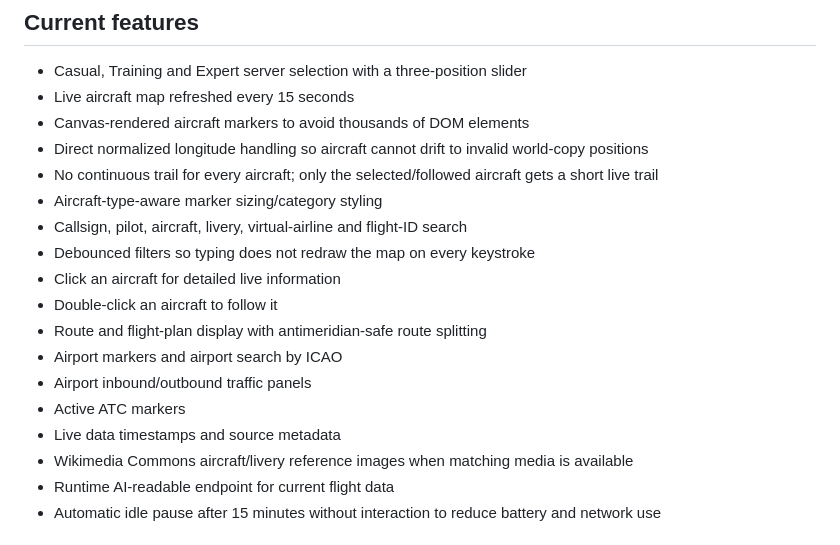
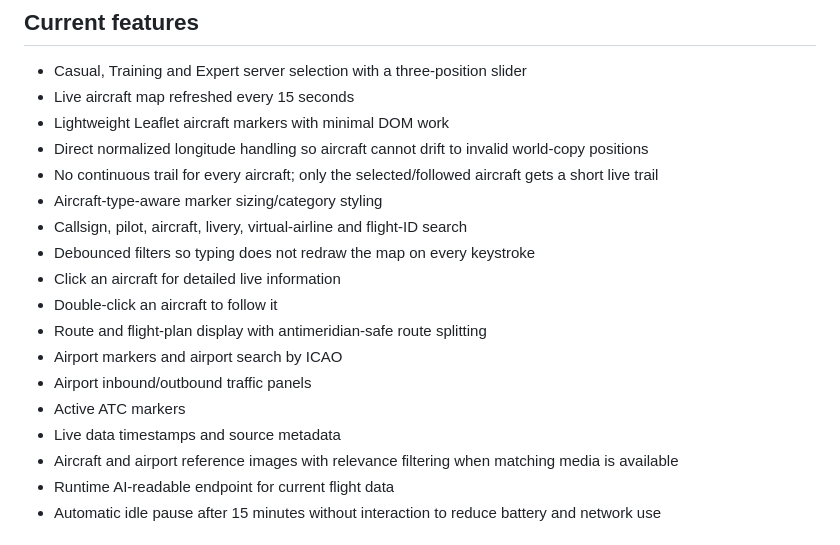
Before and after one commit to mrcodelover1211/Infinite-flight-tracker, a Markdown page: README.md, the part around the change. Rendered like a GitHub page.

Commit message:
Align tracker documentation with current frontend

```diff
--- a/README.md
+++ b/README.md
@@ -6,7 +6,7 @@ A public live flight tracker for Infinite Flight, built for fast map rendering o
 
 - Casual, Training and Expert server selection with a three-position slider
 - Live aircraft map refreshed every 15 seconds
-- Canvas-rendered aircraft markers to avoid thousands of DOM elements
+- Lightweight Leaflet aircraft markers with minimal DOM work
 - Direct normalized longitude handling so aircraft cannot drift to invalid world-copy positions
 - No continuous trail for every aircraft; only the selected/followed aircraft gets a short live trail
 - Aircraft-type-aware marker sizing/category styling
@@ -19,7 +19,7 @@ A public live flight tracker for Infinite Flight, built for fast map rendering o
 - Airport inbound/outbound traffic panels
 - Active ATC markers
 - Live data timestamps and source metadata
-- Wikimedia Commons aircraft/livery reference images when matching media is available
+- Aircraft and airport reference images with relevance filtering when matching media is available
 - Runtime AI-readable endpoint for current flight data
 - Automatic idle pause after 15 minutes without interaction to reduce battery and network use
 
```
